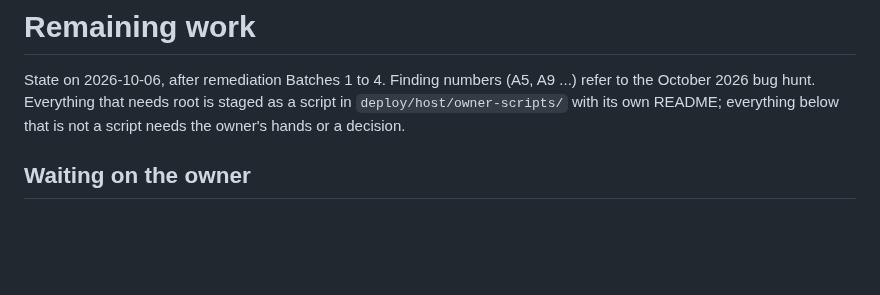
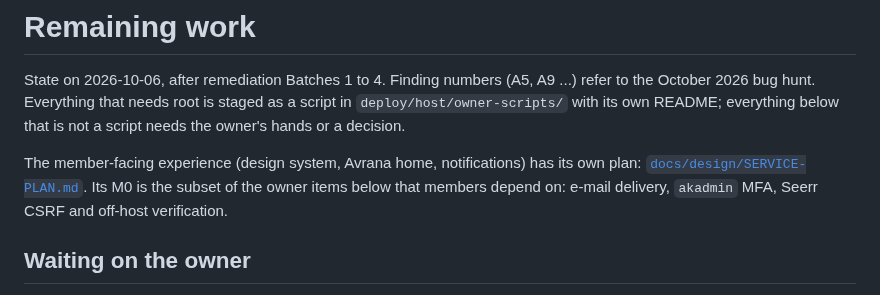
Before and after one commit to rcnechamkin/avrana, a Markdown page: docs/ROADMAP.md, the part around the change. Drawn GitHub-style; blank space fills up the shorter version.

```diff
--- a/docs/ROADMAP.md
+++ b/docs/ROADMAP.md
@@ -3,6 +3,10 @@
 State on 2026-10-06, after remediation Batches 1 to 4. Finding numbers (A5, A9 ...) refer to the
 October 2026 bug hunt. Everything that needs root is staged as a script in `deploy/host/owner-scripts/`
 with its own README; everything below that is not a script needs the owner's hands or a decision.
+
+The member-facing experience (design system, Avrana home, notifications) has its own plan:
+[`docs/design/SERVICE-PLAN.md`](design/SERVICE-PLAN.md). Its M0 is the subset of the owner items below
+that members depend on: e-mail delivery, `akadmin` MFA, Seerr CSRF and off-host verification.
 
 ## Waiting on the owner
 
```
Also changed, not shown: docs/design/SERVICE-PLAN.md (added, +225 -0 lines).
